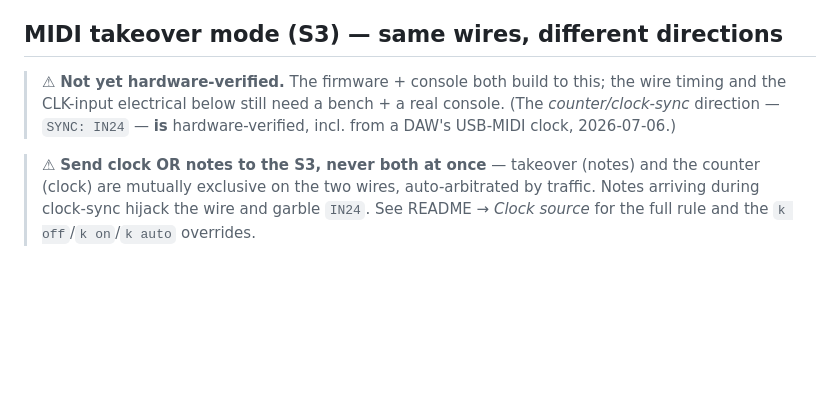
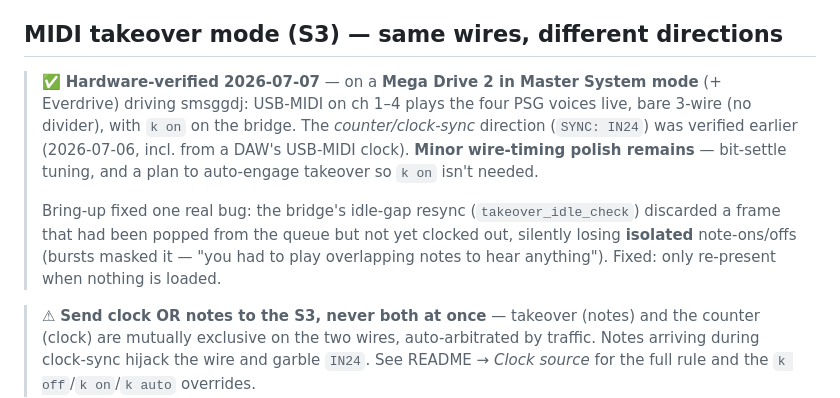
Before and after one commit to little-scale/smsggdj-link-esp32, a Markdown page: WIRING.md, the part around the change. GitHub-like rendering; blank space fills up the shorter version.

```diff
--- a/WIRING.md
+++ b/WIRING.md
@@ -90,10 +90,17 @@ Drive directly to an SMS / Game Gear — genmddj ↔ SMSGGDJ.
 
 ## MIDI takeover mode (S3) — same wires, different directions
 
-> ⚠ **Not yet hardware-verified.** The firmware + console both build to this; the wire
-> timing and the CLK-input electrical below still need a bench + a real console.
-> (The *counter/clock-sync* direction — `SYNC: IN24` — **is** hardware-verified, incl.
-> from a DAW's USB-MIDI clock, 2026-07-06.)
+> ✅ **Hardware-verified 2026-07-07** — on a **Mega Drive 2 in Master System mode**
+> (+ Everdrive) driving smsggdj: USB-MIDI on ch 1–4 plays the four PSG voices live,
+> bare 3-wire (no divider), with `k on` on the bridge. The *counter/clock-sync*
+> direction (`SYNC: IN24`) was verified earlier (2026-07-06, incl. from a DAW's
+> USB-MIDI clock). **Minor wire-timing polish remains** — bit-settle tuning, and a
+> plan to auto-engage takeover so `k on` isn't needed.
+>
+> Bring-up fixed one real bug: the bridge's idle-gap resync (`takeover_idle_check`)
+> discarded a frame that had been popped from the queue but not yet clocked out,
+> silently losing **isolated** note-ons/offs (bursts masked it — "you had to play
+> overlapping notes to hear anything"). Fixed: only re-present when nothing is loaded.
 
 > ⚠ **Send clock OR notes to the S3, never both at once** — takeover (notes) and the
 > counter (clock) are mutually exclusive on the two wires, auto-arbitrated by traffic.
```
Also changed, not shown: CLAUDE.md (+10 -6 lines), MIDI.md (+6 -0 lines).
